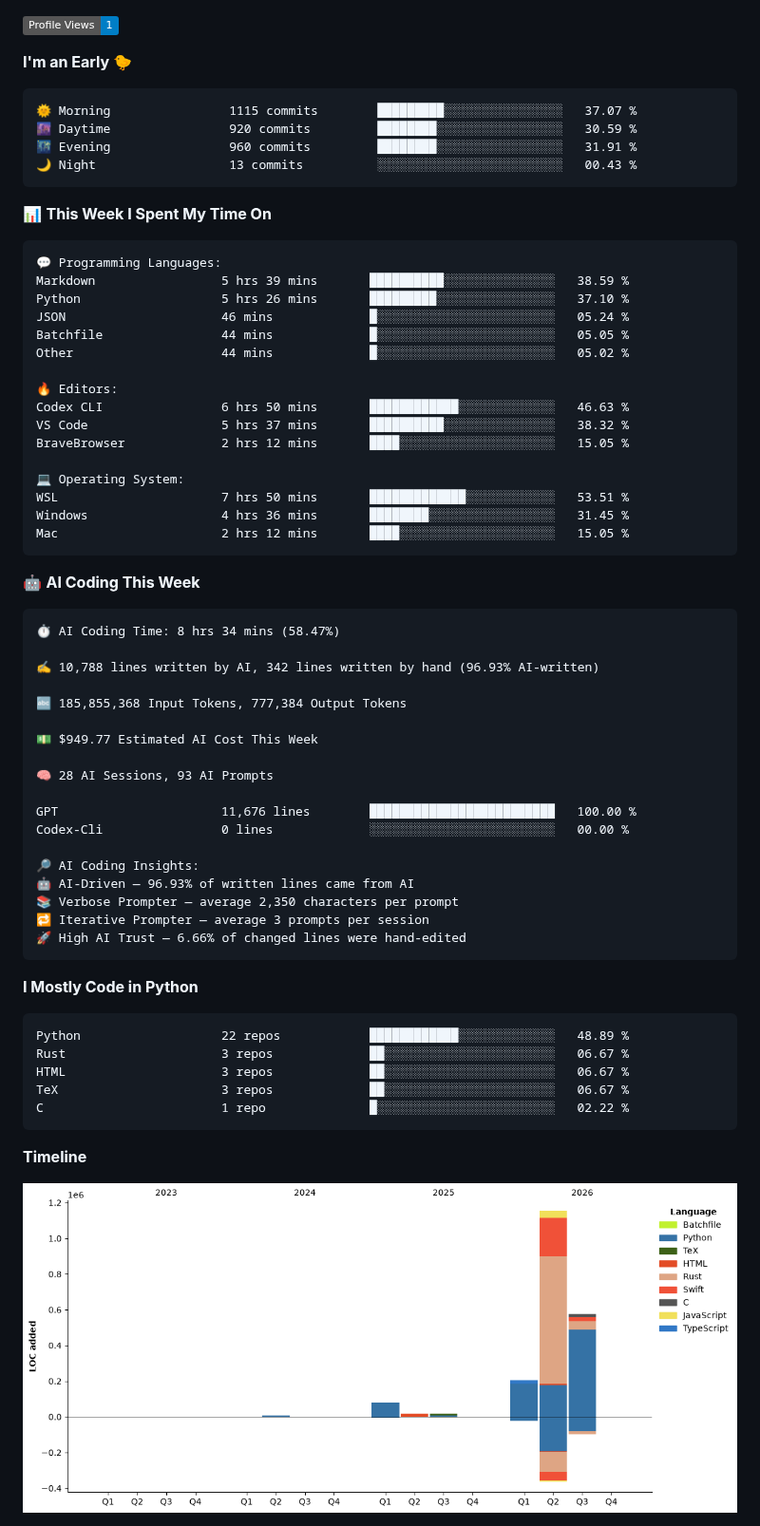
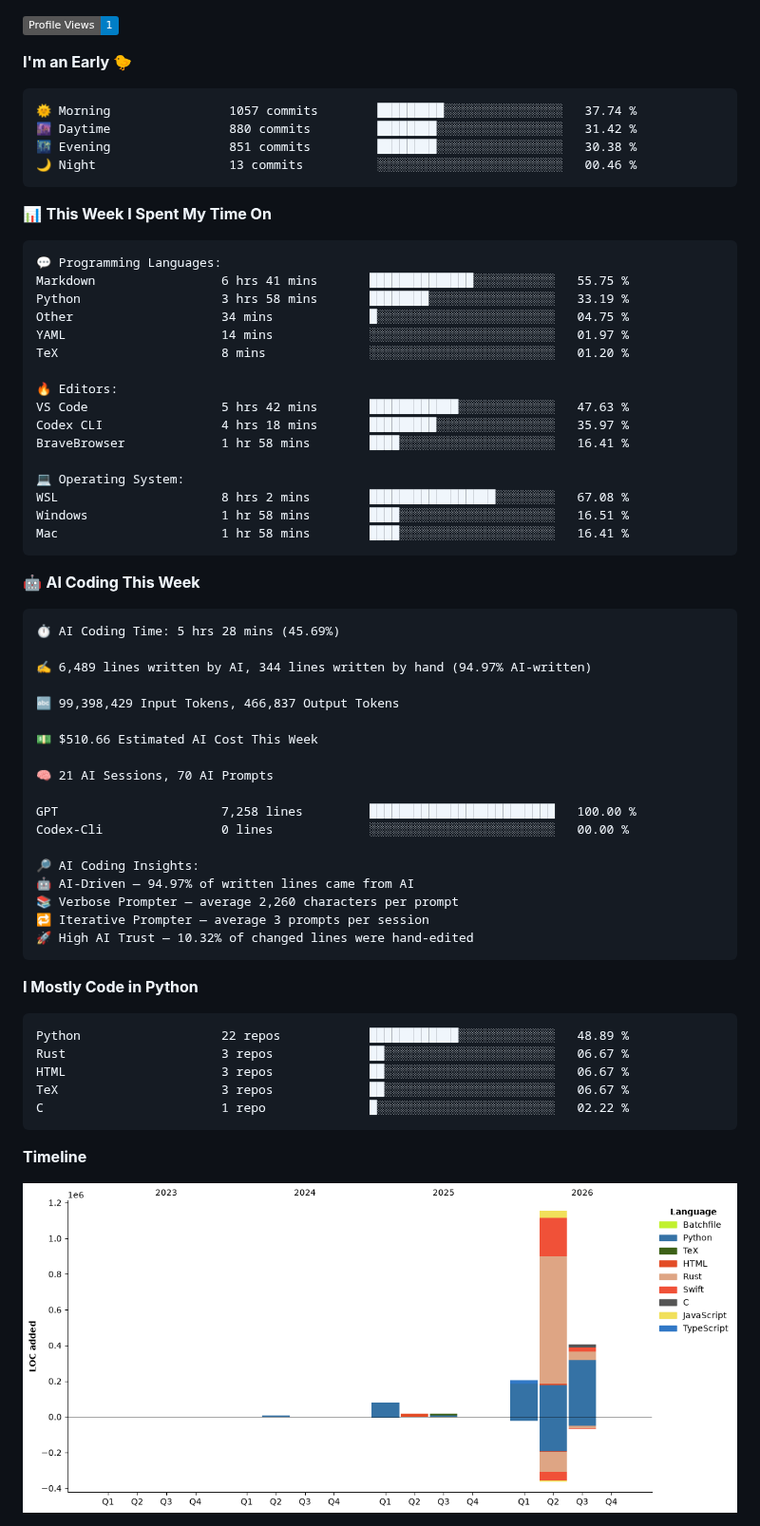
Before and after one commit to JinyangWang27/JinyangWang27, a Markdown page: README.md, the part around one of its changes. Shown at 95% size. Rendered like a GitHub page; pictures changed too: assets/bar_graph.png; badges without logos.

Commit message:
Updated with Dev Metrics

````diff
--- a/README.md
+++ b/README.md
@@ -66,10 +62,10 @@
 **I'm an Early 🐤**
 
 ```text
-🌞 Morning                1115 commits        █████████░░░░░░░░░░░░░░░░   37.07 %
-🌆 Daytime                920 commits         ████████░░░░░░░░░░░░░░░░░   30.59 %
-🌃 Evening                960 commits         ████████░░░░░░░░░░░░░░░░░   31.91 %
-🌙 Night                  13 commits          ░░░░░░░░░░░░░░░░░░░░░░░░░   00.43 %
+🌞 Morning                1057 commits        █████████░░░░░░░░░░░░░░░░   37.74 %
+🌆 Daytime                880 commits         ████████░░░░░░░░░░░░░░░░░   31.42 %
+🌃 Evening                851 commits         ████████░░░░░░░░░░░░░░░░░   30.38 %
+🌙 Night                  13 commits          ░░░░░░░░░░░░░░░░░░░░░░░░░   00.46 %
 ```
 
 
@@ -77,44 +73,44 @@
 
 ```text
 💬 Programming Languages:
-Markdown                 5 hrs 39 mins       ██████████░░░░░░░░░░░░░░░   38.59 %
-Python                   5 hrs 26 mins       █████████░░░░░░░░░░░░░░░░   37.10 %
-JSON                     46 mins             █░░░░░░░░░░░░░░░░░░░░░░░░   05.24 %
-Batchfile                44 mins             █░░░░░░░░░░░░░░░░░░░░░░░░   05.05 %
-Other                    44 mins             █░░░░░░░░░░░░░░░░░░░░░░░░   05.02 %
+Markdown                 6 hrs 41 mins       ██████████████░░░░░░░░░░░   55.75 %
+Python                   3 hrs 58 mins       ████████░░░░░░░░░░░░░░░░░   33.19 %
+Other                    34 mins             █░░░░░░░░░░░░░░░░░░░░░░░░   04.75 %
+YAML                     14 mins             ░░░░░░░░░░░░░░░░░░░░░░░░░   01.97 %
+TeX                      8 mins              ░░░░░░░░░░░░░░░░░░░░░░░░░   01.20 %
 
 🔥 Editors:
-Codex CLI                6 hrs 50 mins       ████████████░░░░░░░░░░░░░   46.63 %
-VS Code                  5 hrs 37 mins       ██████████░░░░░░░░░░░░░░░   38.32 %
-BraveBrowser             2 hrs 12 mins       ████░░░░░░░░░░░░░░░░░░░░░   15.05 %
+VS Code                  5 hrs 42 mins       ████████████░░░░░░░░░░░░░   47.63 %
+Codex CLI                4 hrs 18 mins       █████████░░░░░░░░░░░░░░░░   35.97 %
+BraveBrowser             1 hr 58 mins        ████░░░░░░░░░░░░░░░░░░░░░   16.41 %
 
 💻 Operating System:
-WSL                      7 hrs 50 mins       █████████████░░░░░░░░░░░░   53.51 %
-Windows                  4 hrs 36 mins       ████████░░░░░░░░░░░░░░░░░   31.45 %
-Mac                      2 hrs 12 mins       ████░░░░░░░░░░░░░░░░░░░░░   15.05 %
+WSL                      8 hrs 2 mins        █████████████████░░░░░░░░   67.08 %
+Windows                  1 hr 58 mins        ████░░░░░░░░░░░░░░░░░░░░░   16.51 %
+Mac                      1 hr 58 mins        ████░░░░░░░░░░░░░░░░░░░░░   16.41 %
 ```
 
 🤖 **AI Coding This Week**
 
 ```text
-⏱ AI Coding Time: 8 hrs 34 mins (58.47%)
+⏱ AI Coding Time: 5 hrs 28 mins (45.69%)
 
-✍️ 10,788 lines written by AI, 342 lines written by hand (96.93% AI-written)
+✍️ 6,489 lines written by AI, 344 lines written by hand (94.97% AI-written)
 
-🔤 185,855,368 Input Tokens, 777,384 Output Tokens
+🔤 99,398,429 Input Tokens, 466,837 Output Tokens
 
-💵 $949.77 Estimated AI Cost This Week
+💵 $510.66 Estimated AI Cost This Week
 
-🧠 28 AI Sessions, 93 AI Prompts
+🧠 21 AI Sessions, 70 AI Prompts
 
-GPT                      11,676 lines        █████████████████████████   100.00 %
+GPT                      7,258 lines         █████████████████████████   100.00 %
 Codex-Cli                0 lines             ░░░░░░░░░░░░░░░░░░░░░░░░░   00.00 %
 
 🔎 AI Coding Insights:
-🤖 AI-Driven — 96.93% of written lines came from AI
-📚 Verbose Prompter — average 2,350 characters per prompt
+🤖 AI-Driven — 94.97% of written lines came from AI
+📚 Verbose Prompter — average 2,260 characters per prompt
 🔁 Iterative Prompter — average 3 prompts per session
-🚀 High AI Trust — 6.66% of changed lines were hand-edited
+🚀 High AI Trust — 10.32% of changed lines were hand-edited
 ```
 
 **I Mostly Code in Python**
````
Also changed, not shown: other parts of README.md (+1 -5 lines).
